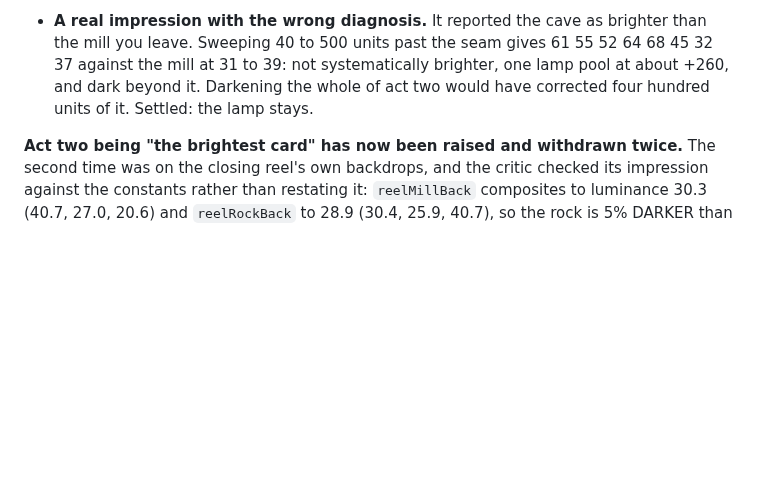
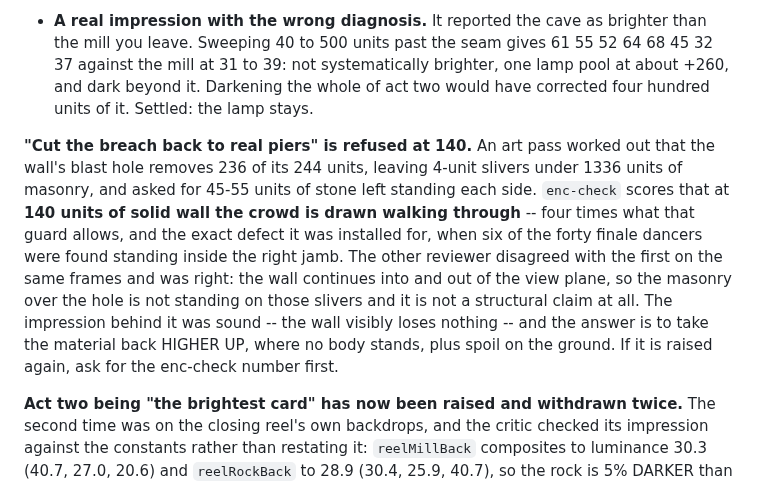
Before and after one commit to Varreaux/hundred-runners, a Markdown page: CLAUDE.md, the part around the change. Rendered like a GitHub page; blank space fills up the shorter version.

Commit message:
Write down the breach refusal, at 140, before the next pass finds it again
An art pass asked for 45-55 units of masonry left standing each side of the blast
hole. enc-check scores that at 140 units of solid wall the crowd walks through --
the defect that guard exists for. The two reviewers disagreed on the same frames
and the logic one was right: a wall in strict side elevation continues into the
view plane, so the hole is not a structural claim.

Claude-Session: spot the errors game bug [a6d676]

Co-Authored-By: Claude Opus 5 <noreply@anthropic.com>

```diff
--- a/CLAUDE.md
+++ b/CLAUDE.md
@@ -804,6 +804,18 @@ simply implement:
   of act two would have corrected four hundred units of it. Settled: the lamp
   stays.
 
+**"Cut the breach back to real piers" is refused at 140.** An art pass worked out that the
+wall's blast hole removes 236 of its 244 units, leaving 4-unit slivers under 1336 units of
+masonry, and asked for 45-55 units of stone left standing each side. `enc-check` scores that
+at **140 units of solid wall the crowd is drawn walking through** -- four times what that
+guard allows, and the exact defect it was installed for, when six of the forty finale dancers
+were found standing inside the right jamb. The other reviewer disagreed with the first on the
+same frames and was right: the wall continues into and out of the view plane, so the masonry
+over the hole is not standing on those slivers and it is not a structural claim at all.
+The impression behind it was sound -- the wall visibly loses nothing -- and the answer is to
+take the material back HIGHER UP, where no body stands, plus spoil on the ground. If it is
+raised again, ask for the enc-check number first.
+
 **Act two being "the brightest card" has now been raised and withdrawn twice.** The second
 time was on the closing reel's own backdrops, and the critic checked its impression against
 the constants rather than restating it: `reelMillBack` composites to luminance 30.3 (40.7,
```
